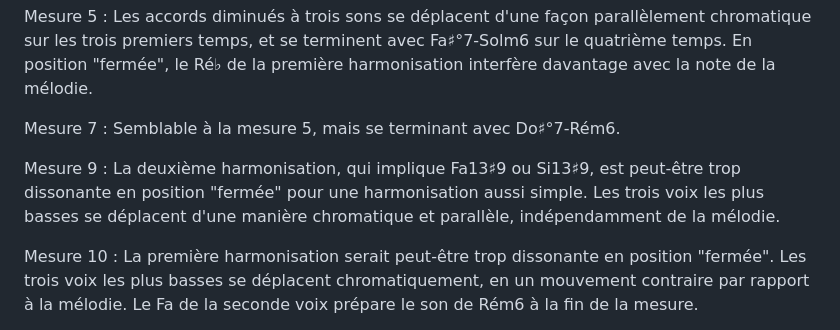
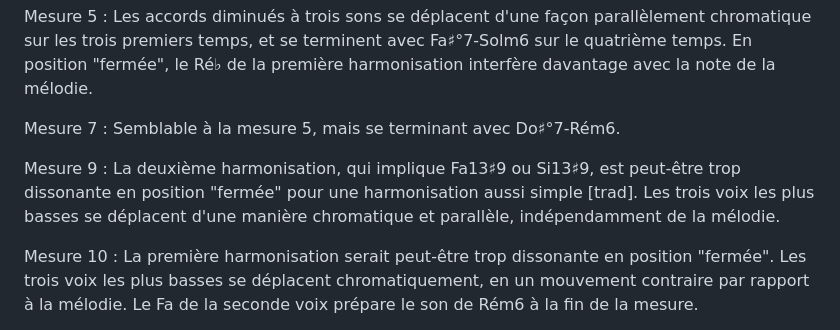
Before and after one commit to Al532/dobbins, a Markdown page: texte.md, the part around the change. GitHub-like rendering.

```diff
--- a/texte.md
+++ b/texte.md
@@ -835,7 +835,7 @@ Mesure 5 : Les accords diminués à trois sons se déplacent d'une façon parall
 
 Mesure 7 : Semblable à la mesure 5, mais se terminant avec Do♯°7-Rém6.
 
-Mesure 9 : La deuxième harmonisation, qui implique Fa13♯9 ou Si13♯9, est peut-être trop dissonante en position "fermée" pour une harmonisation aussi simple. Les trois voix les plus basses se déplacent d'une manière chromatique et parallèle, indépendamment de la mélodie.
+Mesure 9 : La deuxième harmonisation, qui implique Fa13♯9 ou Si13♯9, est peut-être trop dissonante en position "fermée" pour une harmonisation aussi simple [trad]. Les trois voix les plus basses se déplacent d'une manière chromatique et parallèle, indépendamment de la mélodie.
 
 Mesure 10 : La première harmonisation serait peut-être trop dissonante en position "fermée". Les trois voix les plus basses se déplacent chromatiquement, en un mouvement contraire par rapport à la mélodie. Le Fa de la seconde voix prépare le son de Rém6 à la fin de la mesure.
 
```
